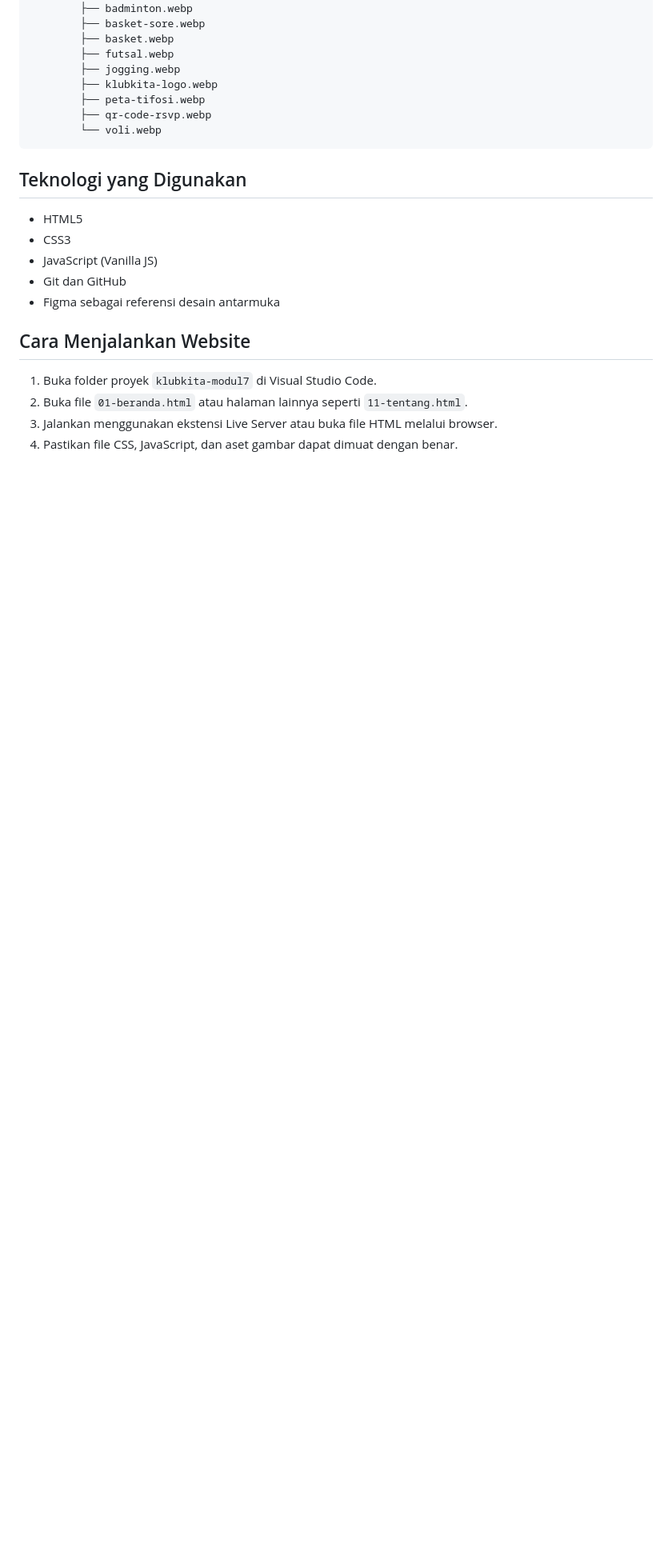
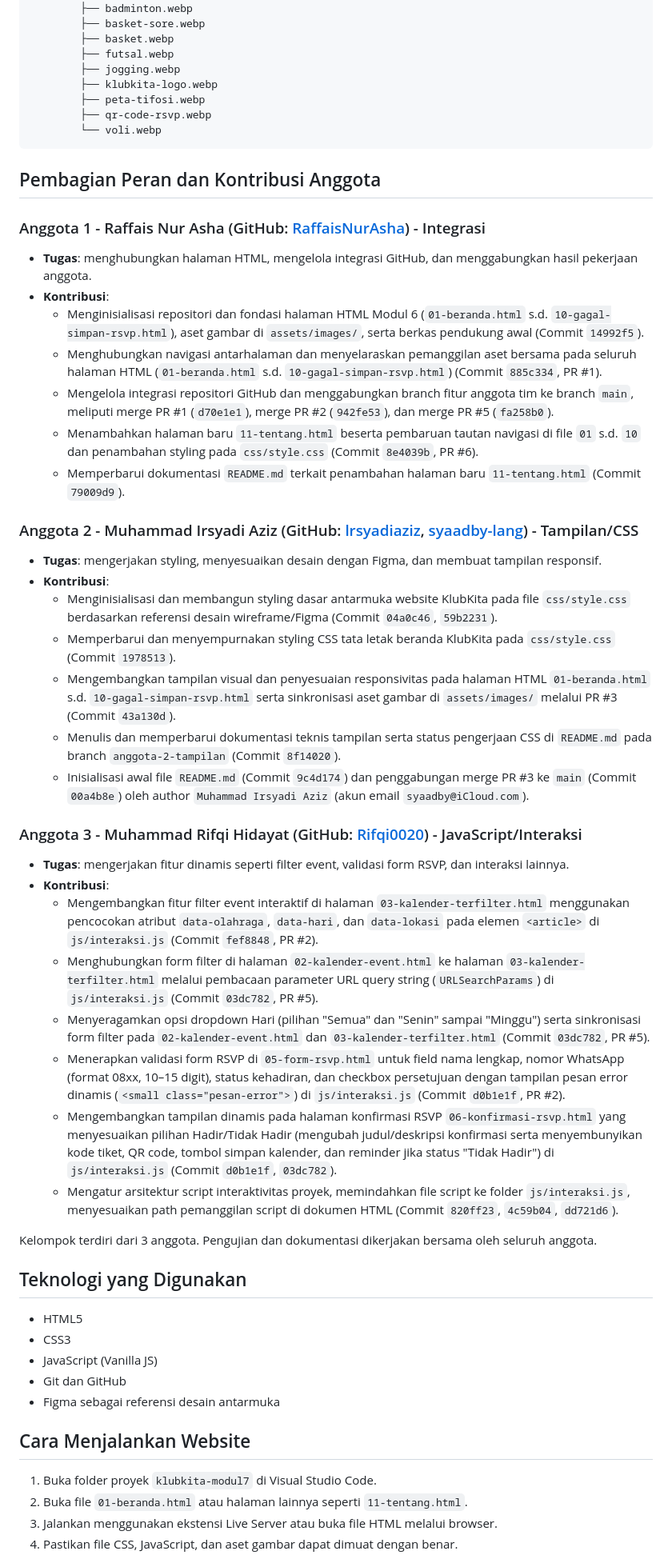
Before and after one commit to RaffaisNurAsha/klubkita-modul7, a Markdown page: README.md, the part around one of its changes. Shown at 80% size. Rendered like a GitHub page; blank space fills up the shorter version.

Commit message:
git commit -m "tambah nama dan username GitHub anggota di README dan menambahkan link figma di README"

````diff
--- a/README.md
+++ b/README.md
@@ -50,6 +52,38 @@ klubkita-modul7/
         └── voli.webp
 ```
 
+## Pembagian Peran dan Kontribusi Anggota
+
+### Anggota 1 - Raffais Nur Asha (GitHub: [RaffaisNurAsha](https://github.com/RaffaisNurAsha)) - Integrasi
+- **Tugas**: menghubungkan halaman HTML, mengelola integrasi GitHub, dan menggabungkan hasil pekerjaan anggota.
+- **Kontribusi**:
+  - Menginisialisasi repositori dan fondasi halaman HTML Modul 6 (`01-beranda.html` s.d. `10-gagal-simpan-rsvp.html`), aset gambar di `assets/images/`, serta berkas pendukung awal (Commit `14992f5`).
+  - Menghubungkan navigasi antarhalaman dan menyelaraskan pemanggilan aset bersama pada seluruh halaman HTML (`01-beranda.html` s.d. `10-gagal-simpan-rsvp.html`) (Commit `885c334`, PR #1).
+  - Mengelola integrasi repositori GitHub dan menggabungkan branch fitur anggota tim ke branch `main`, meliputi merge PR #1 (`d70e1e1`), merge PR #2 (`942fe53`), dan merge PR #5 (`fa258b0`).
+  - Menambahkan halaman baru `11-tentang.html` beserta pembaruan tautan navigasi di file `01` s.d. `10` dan penambahan styling pada `css/style.css` (Commit `8e4039b`, PR #6).
+  - Memperbarui dokumentasi `README.md` terkait penambahan halaman baru `11-tentang.html` (Commit `79009d9`).
+
+### Anggota 2 - Muhammad Irsyadi Aziz (GitHub: [lrsyadiaziz](https://github.com/lrsyadiaziz), [syaadby-lang](https://github.com/syaadby-lang)) - Tampilan/CSS
+- **Tugas**: mengerjakan styling, menyesuaikan desain dengan Figma, dan membuat tampilan responsif.
+- **Kontribusi**:
+  - Menginisialisasi dan membangun styling dasar antarmuka website KlubKita pada file `css/style.css` berdasarkan referensi desain wireframe/Figma (Commit `04a0c46`, `59b2231`).
+  - Memperbarui dan menyempurnakan styling CSS tata letak beranda KlubKita pada `css/style.css` (Commit `1978513`).
+  - Mengembangkan tampilan visual dan penyesuaian responsivitas pada halaman HTML `01-beranda.html` s.d. `10-gagal-simpan-rsvp.html` serta sinkronisasi aset gambar di `assets/images/` melalui PR #3 (Commit `43a130d`).
+  - Menulis dan memperbarui dokumentasi teknis tampilan serta status pengerjaan CSS di `README.md` pada branch `anggota-2-tampilan` (Commit `8f14020`).
+  - Inisialisasi awal file `README.md` (Commit `9c4d174`) <!-- PERLU KONFIRMASI --> dan penggabungan merge PR #3 ke `main` (Commit `00a4b8e`) <!-- PERLU KONFIRMASI --> oleh author `Muhammad Irsyadi Aziz` (akun email `syaadby@iCloud.com`).
+
+### Anggota 3 - Muhammad Rifqi Hidayat (GitHub: [Rifqi0020](https://github.com/Rifqi0020)) - JavaScript/Interaksi
+- **Tugas**: mengerjakan fitur dinamis seperti filter event, validasi form RSVP, dan interaksi lainnya.
+- **Kontribusi**:
+  - Mengembangkan fitur filter event interaktif di halaman `03-kalender-terfilter.html` menggunakan pencocokan atribut `data-olahraga`, `data-hari`, dan `data-lokasi` pada elemen `<article>` di `js/interaksi.js` (Commit `fef8848`, PR #2).
+  - Menghubungkan form filter di halaman `02-kalender-event.html` ke halaman `03-kalender-terfilter.html` melalui pembacaan parameter URL query string (`URLSearchParams`) di `js/interaksi.js` (Commit `03dc782`, PR #5).
+  - Menyeragamkan opsi dropdown Hari (pilihan "Semua" dan "Senin" sampai "Minggu") serta sinkronisasi form filter pada `02-kalender-event.html` dan `03-kalender-terfilter.html` (Commit `03dc782`, PR #5).
+  - Menerapkan validasi form RSVP di `05-form-rsvp.html` untuk field nama lengkap, nomor WhatsApp (format 08xx, 10–15 digit), status kehadiran, dan checkbox persetujuan dengan tampilan pesan error dinamis (`<small class="pesan-error">`) di `js/interaksi.js` (Commit `d0b1e1f`, PR #2).
+  - Mengembangkan tampilan dinamis pada halaman konfirmasi RSVP `06-konfirmasi-rsvp.html` yang menyesuaikan pilihan Hadir/Tidak Hadir (mengubah judul/deskripsi konfirmasi serta menyembunyikan kode tiket, QR code, tombol simpan kalender, dan reminder jika status "Tidak Hadir") di `js/interaksi.js` (Commit `d0b1e1f`, `03dc782`).
+  - Mengatur arsitektur script interaktivitas proyek, memindahkan file script ke folder `js/interaksi.js`, menyesuaikan path pemanggilan script di dokumen HTML (Commit `820ff23`, `4c59b04`, `dd721d6`).
+
+Kelompok terdiri dari 3 anggota. Pengujian dan dokumentasi dikerjakan bersama oleh seluruh anggota.
+
 ## Teknologi yang Digunakan
 
 - HTML5
````
Also changed, not shown: other parts of README.md (+3 -1 lines).
